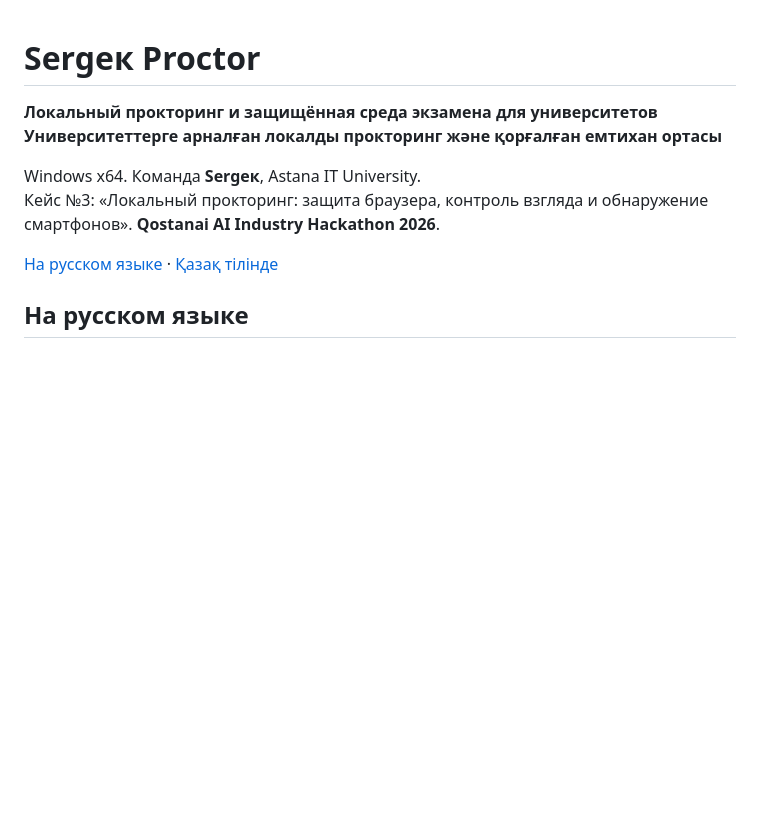
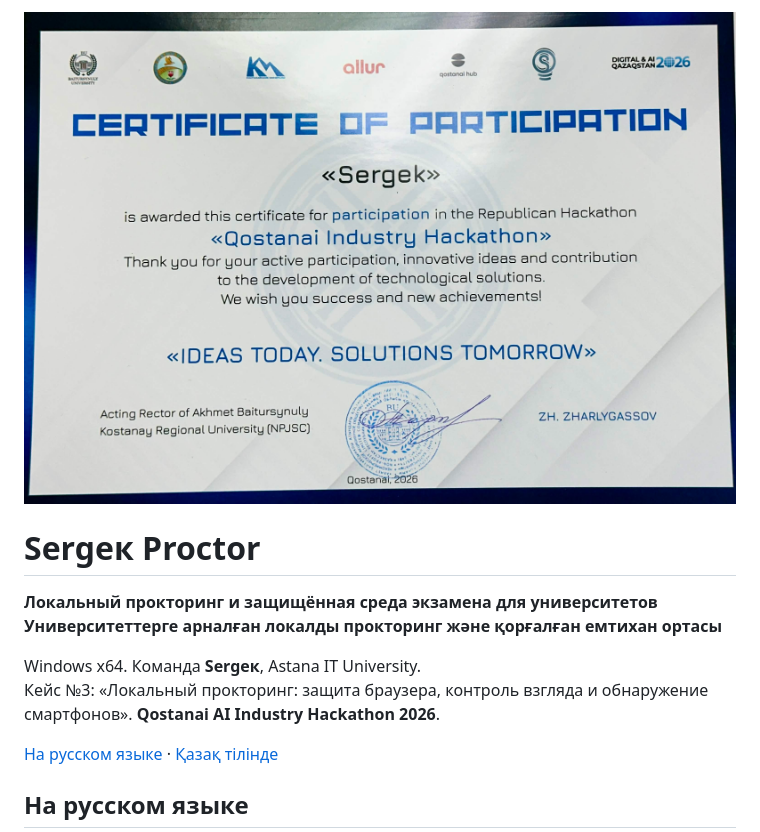
Before and after one commit to Mikosh001/Qostanai-AI-Industry-Hackathon-2026, a Markdown page: README.md, the part around the change. GitHub-like rendering; pictures changed too: docs/images/qostanai-industry-hackathon-2026-certificate.jpg (added); blank space fills up the shorter version.

Commit message:
docs: add participation certificate at top of README

```diff
--- a/README.md
+++ b/README.md
@@ -1,3 +1,5 @@
+![Sergek — Qostanai Industry Hackathon 2026 participation certificate](docs/images/qostanai-industry-hackathon-2026-certificate.jpg)
+
 # Sergек Proctor
 
 **Локальный прокторинг и защищённая среда экзамена для университетов**
```
